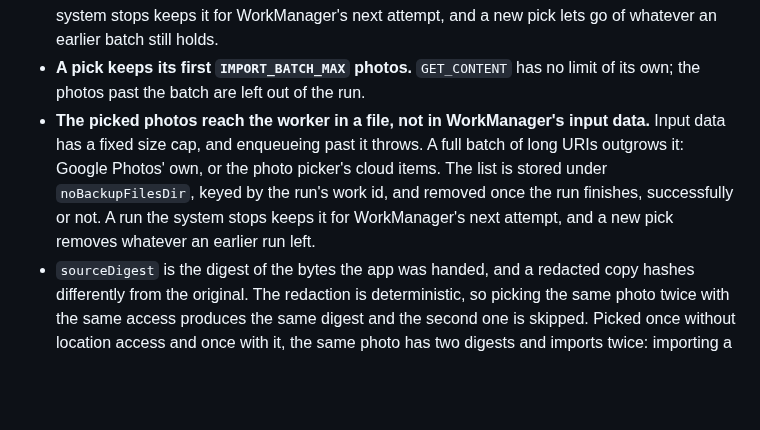
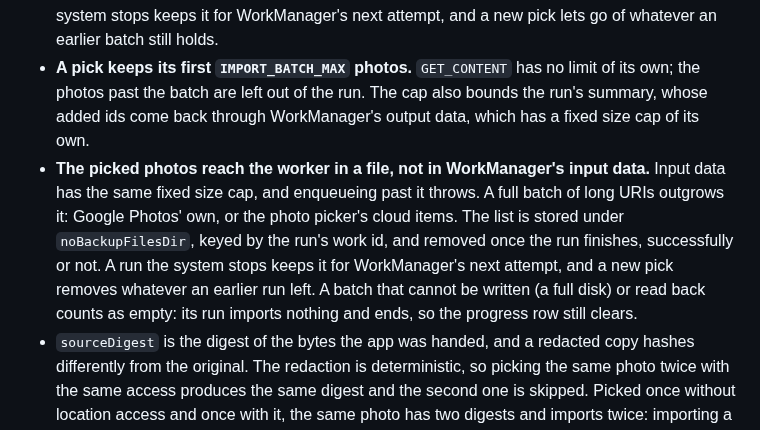
Before and after one commit to kartollikaa/cats-radar, a Markdown page: docs/features/import.md, the part around the change. GitHub-like rendering; blank space fills up the shorter version.

Commit message:
docs: a batch that cannot be stored or read ends its run; the cap bounds the summary too
Co-Authored-By: Claude Opus 5.5 <noreply@anthropic.com>

```diff
--- a/docs/features/import.md
+++ b/docs/features/import.md
@@ -108,12 +108,15 @@ takes them back*).
   system stops keeps it for WorkManager's next attempt, and a new pick lets go of whatever an
   earlier batch still holds.
 - **A pick keeps its first `IMPORT_BATCH_MAX` photos.** `GET_CONTENT` has no limit of its own; the
-  photos past the batch are left out of the run.
+  photos past the batch are left out of the run. The cap also bounds the run's summary, whose added
+  ids come back through WorkManager's output data, which has a fixed size cap of its own.
 - **The picked photos reach the worker in a file, not in WorkManager's input data.** Input data has
-  a fixed size cap, and enqueueing past it throws. A full batch of long URIs outgrows it: Google
-  Photos' own, or the photo picker's cloud items. The list is stored under `noBackupFilesDir`, keyed
-  by the run's work id, and removed once the run finishes, successfully or not. A run the system
-  stops keeps it for WorkManager's next attempt, and a new pick removes whatever an earlier run left.
+  the same fixed size cap, and enqueueing past it throws. A full batch of long URIs outgrows it:
+  Google Photos' own, or the photo picker's cloud items. The list is stored under
+  `noBackupFilesDir`, keyed by the run's work id, and removed once the run finishes, successfully or
+  not. A run the system stops keeps it for WorkManager's next attempt, and a new pick removes
+  whatever an earlier run left. A batch that cannot be written (a full disk) or read back counts as
+  empty: its run imports nothing and ends, so the progress row still clears.
 - `sourceDigest` is the digest of the bytes the app was handed, and a redacted copy hashes
   differently from the original. The redaction is deterministic, so picking the same photo twice
   with the same access produces the same digest and the second one is skipped. Picked once without
```
